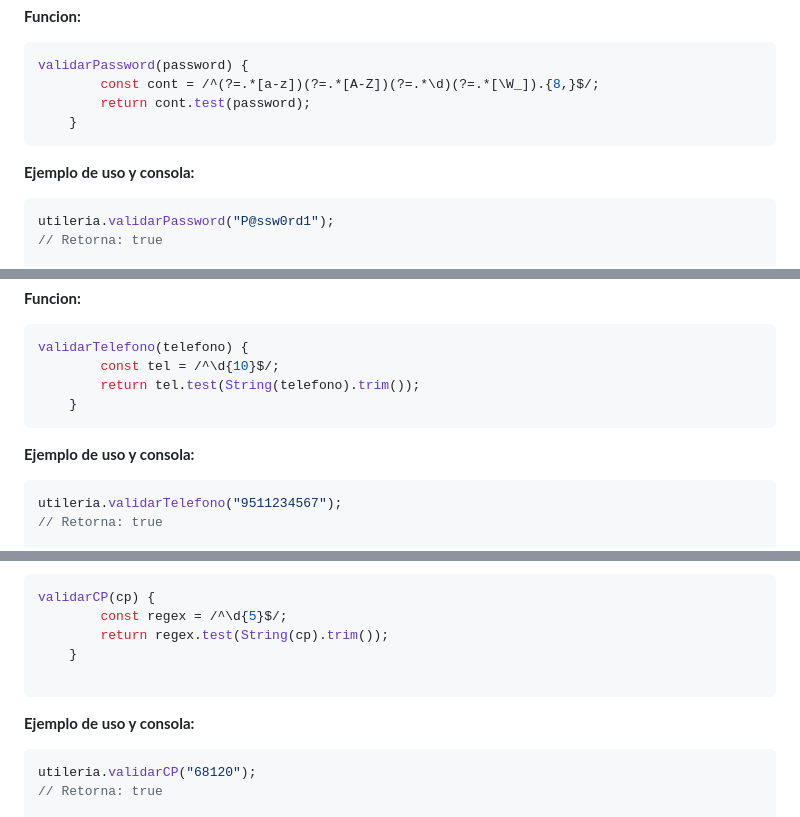
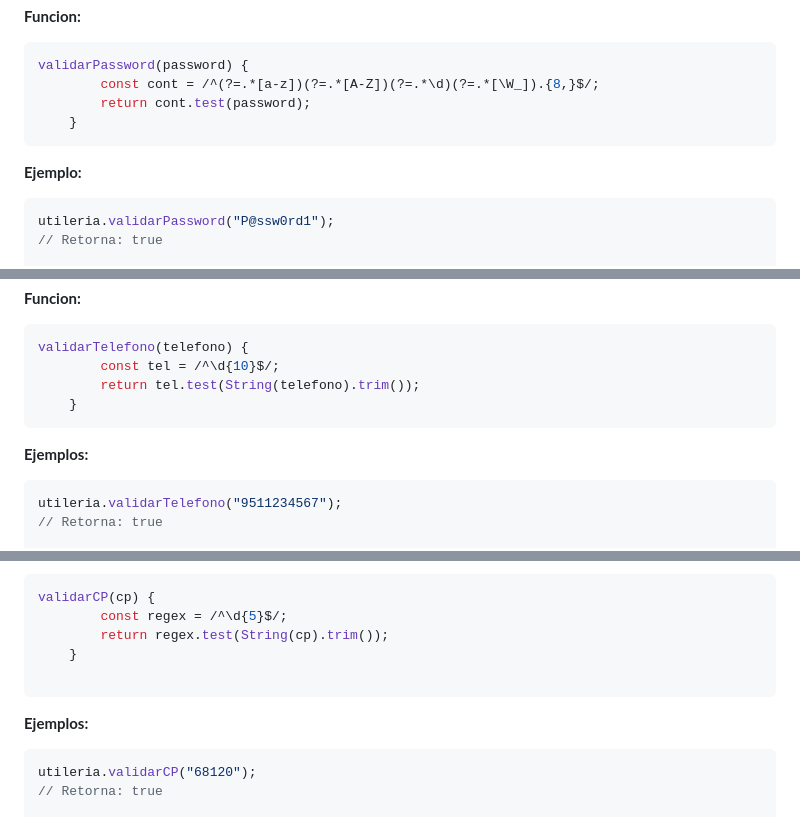
Before and after one commit to sarailunacenobio05-cpu/Actividad-2-Utileria.js, a Markdown page: README.md, 3 parts joined by grey strips. GitHub-like rendering.

Commit message:
actualizacion del README.md

````diff
--- a/README.md
+++ b/README.md
@@ -155,7 +155,7 @@ validarPassword(password) {
     }
 ```
 
-**Ejemplo de uso y consola:**
+**Ejemplo:**
 
 ```javascript
 utileria.validarPassword("P@ssw0rd1");
@@ -178,7 +178,7 @@ validarTelefono(telefono) {
     }
 ```
 
-**Ejemplo de uso y consola:**
+**Ejemplos:**
 
 ```javascript
 utileria.validarTelefono("9511234567");
@@ -201,7 +201,7 @@ validarCP(cp) {
     }
 
 ```
-**Ejemplo de uso y consola:**
+**Ejemplos:**
 
 ```javascript
 utileria.validarCP("68120");
````
Also changed, not shown: other parts of README.md (+4 -3 lines).
